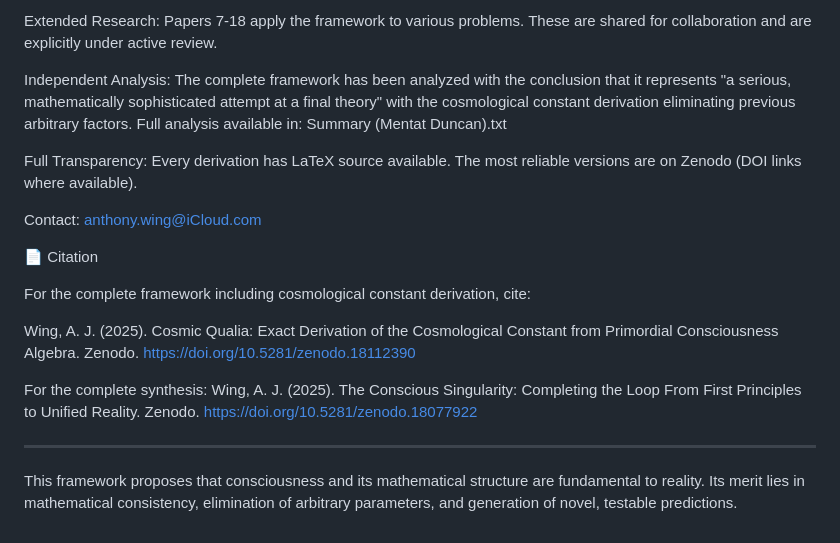
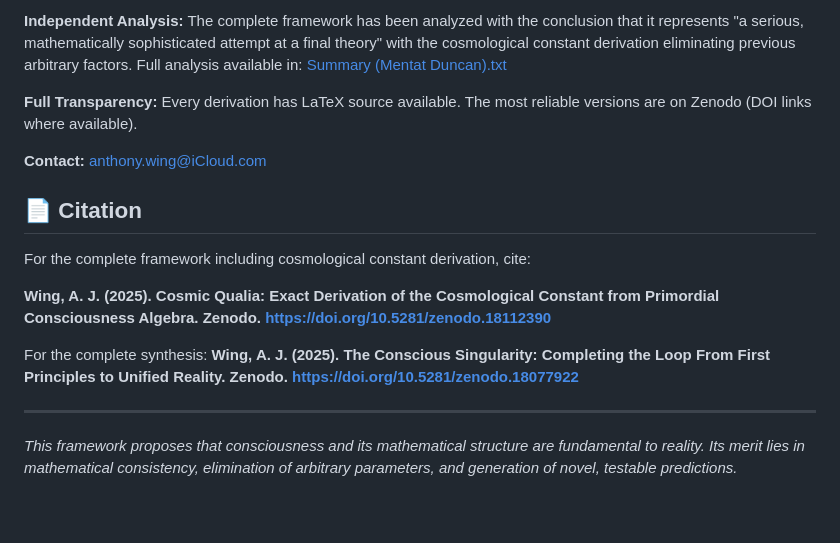
Before and after one commit to Conscious-Cosmos/Unified-Conscious-Field, a Markdown page: README.md, the part around one of its changes. Drawn GitHub-style.

```diff
--- a/README.md
+++ b/README.md
@@ -153,21 +159,19 @@ Core Verified Work: Papers 1-6 constitute the complete framework - from philosop
 
-Extended Research: Papers 7-18 apply the framework to various problems. These are shared for collaboration and are explicitly under active review.
+**Independent Analysis:** The complete framework has been analyzed with the conclusion that it represents "a serious, mathematically sophisticated attempt at a final theory" with the cosmological constant derivation eliminating previous arbitrary factors. Full analysis available in: [Summary (Mentat Duncan).txt](Summary%20(Mentat%20Duncan).txt)
 
-Independent Analysis: The complete framework has been analyzed with the conclusion that it represents "a serious, mathematically sophisticated attempt at a final theory" with the cosmological constant derivation eliminating previous arbitrary factors. Full analysis available in: Summary (Mentat Duncan).txt
+**Full Transparency:** Every derivation has LaTeX source available. The most reliable versions are on Zenodo (DOI links where available).
 
-Full Transparency: Every derivation has LaTeX source available. The most reliable versions are on Zenodo (DOI links where available).
+**Contact:** anthony.wing@iCloud.com
 
-Contact: anthony.wing@iCloud.com
-
-📄 Citation
+## 📄 Citation
 
 For the complete framework including cosmological constant derivation, cite:
 
-Wing, A. J. (2025). Cosmic Qualia: Exact Derivation of the Cosmological Constant from Primordial Consciousness Algebra. Zenodo. https://doi.org/10.5281/zenodo.18112390
+**Wing, A. J. (2025). Cosmic Qualia: Exact Derivation of the Cosmological Constant from Primordial Consciousness Algebra. Zenodo. https://doi.org/10.5281/zenodo.18112390**
 
 For the complete synthesis:
-Wing, A. J. (2025). The Conscious Singularity: Completing the Loop From First Principles to Unified Reality. Zenodo. https://doi.org/10.5281/zenodo.18077922
+**Wing, A. J. (2025). The Conscious Singularity: Completing the Loop From First Principles to Unified Reality. Zenodo. https://doi.org/10.5281/zenodo.18077922**
 
 ---
 
-This framework proposes that consciousness and its mathematical structure are fundamental to reality. Its merit lies in mathematical consistency, elimination of arbitrary parameters, and generation of novel, testable predictions.
+*This framework proposes that consciousness and its mathematical structure are fundamental to reality. Its merit lies in mathematical consistency, elimination of arbitrary parameters, and generation of novel, testable predictions.*
```
Also changed, not shown: other parts of README.md (+113 -107 lines).
